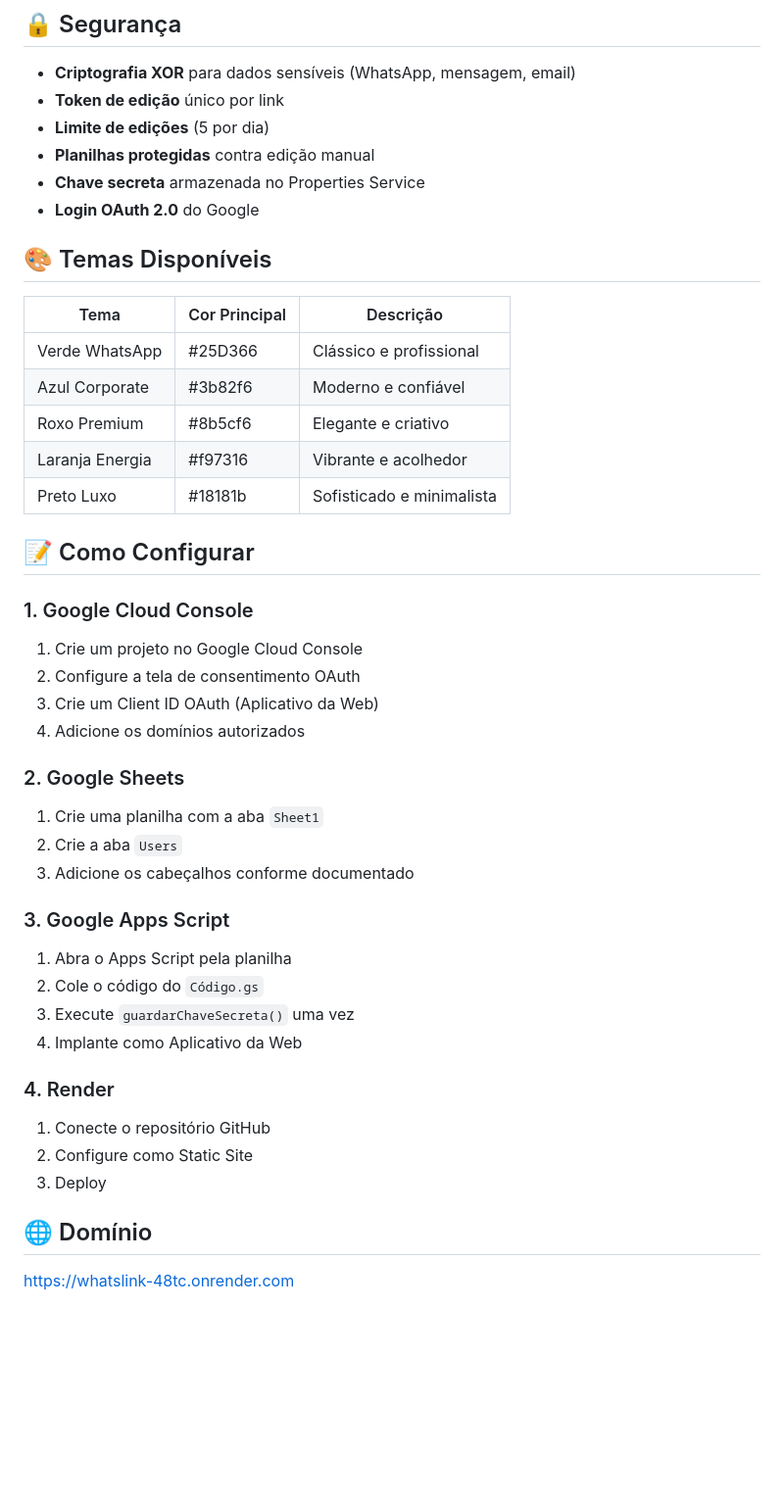
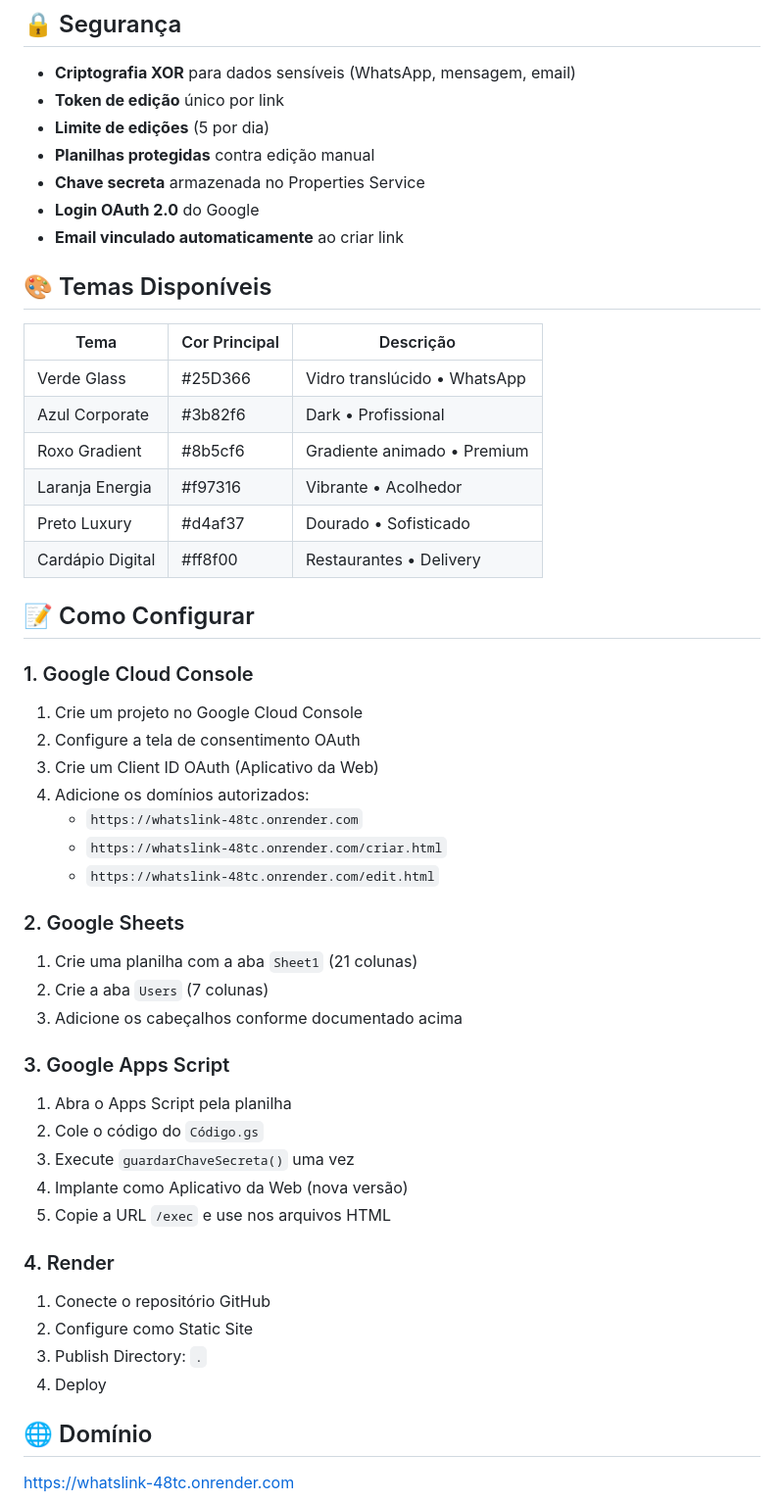
Before and after one commit to sml-pn/whatslink, a Markdown page: README.md, the part around one of its changes. Shown at 98% size. GitHub-like rendering; blank space fills up the shorter version.

```diff
--- a/README.md
+++ b/README.md
@@ -107,16 +132,18 @@ Usuário → Login Google → Vê seus links → Edita (5x/dia) → Salva
 - **Planilhas protegidas** contra edição manual
 - **Chave secreta** armazenada no Properties Service
 - **Login OAuth 2.0** do Google
+- **Email vinculado automaticamente** ao criar link
 
 ## 🎨 Temas Disponíveis
 
 | Tema | Cor Principal | Descrição |
 |------|---------------|-----------|
-| Verde WhatsApp | #25D366 | Clássico e profissional |
-| Azul Corporate | #3b82f6 | Moderno e confiável |
-| Roxo Premium | #8b5cf6 | Elegante e criativo |
-| Laranja Energia | #f97316 | Vibrante e acolhedor |
-| Preto Luxo | #18181b | Sofisticado e minimalista |
+| Verde Glass | #25D366 | Vidro translúcido • WhatsApp |
+| Azul Corporate | #3b82f6 | Dark • Profissional |
+| Roxo Gradient | #8b5cf6 | Gradiente animado • Premium |
+| Laranja Energia | #f97316 | Vibrante • Acolhedor |
+| Preto Luxury | #d4af37 | Dourado • Sofisticado |
+| Cardápio Digital | #ff8f00 | Restaurantes • Delivery |
 
 ## 📝 Como Configurar
 
@@ -125,26 +152,31 @@ Usuário → Login Google → Vê seus links → Edita (5x/dia) → Salva
 1. Crie um projeto no Google Cloud Console
 2. Configure a tela de consentimento OAuth
 3. Crie um Client ID OAuth (Aplicativo da Web)
-4. Adicione os domínios autorizados
+4. Adicione os domínios autorizados:
+   - `https://whatslink-48tc.onrender.com`
+   - `https://whatslink-48tc.onrender.com/criar.html`
+   - `https://whatslink-48tc.onrender.com/edit.html`
 
 ### 2. Google Sheets
 
-1. Crie uma planilha com a aba `Sheet1`
-2. Crie a aba `Users`
-3. Adicione os cabeçalhos conforme documentado
+1. Crie uma planilha com a aba `Sheet1` (21 colunas)
+2. Crie a aba `Users` (7 colunas)
+3. Adicione os cabeçalhos conforme documentado acima
 
 ### 3. Google Apps Script
 
 1. Abra o Apps Script pela planilha
 2. Cole o código do `Código.gs`
 3. Execute `guardarChaveSecreta()` uma vez
-4. Implante como Aplicativo da Web
+4. Implante como Aplicativo da Web (nova versão)
+5. Copie a URL `/exec` e use nos arquivos HTML
 
 ### 4. Render
 
 1. Conecte o repositório GitHub
 2. Configure como Static Site
-3. Deploy
+3. Publish Directory: `.`
+4. Deploy
 
 ## 🌐 Domínio
 https://whatslink-48tc.onrender.com
```
Also changed, not shown: other parts of README.md (+57 -32 lines).
